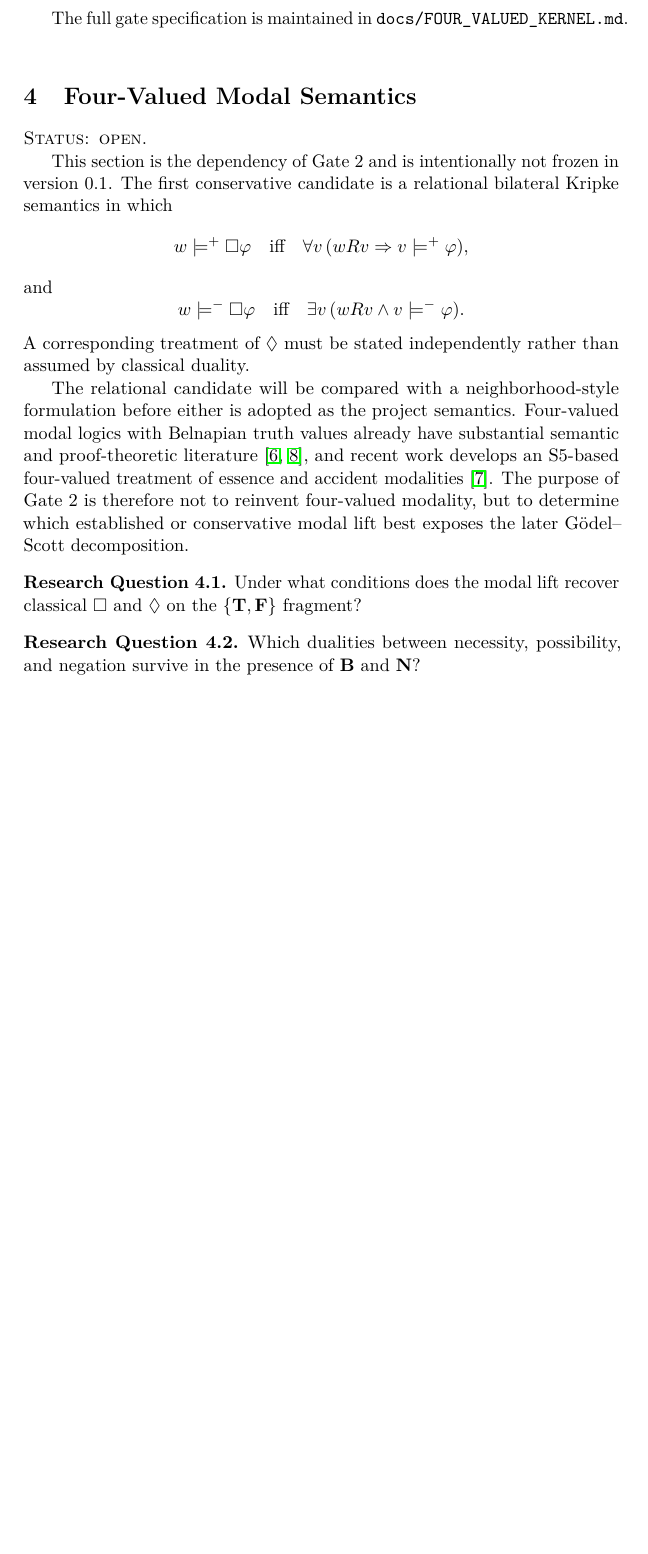
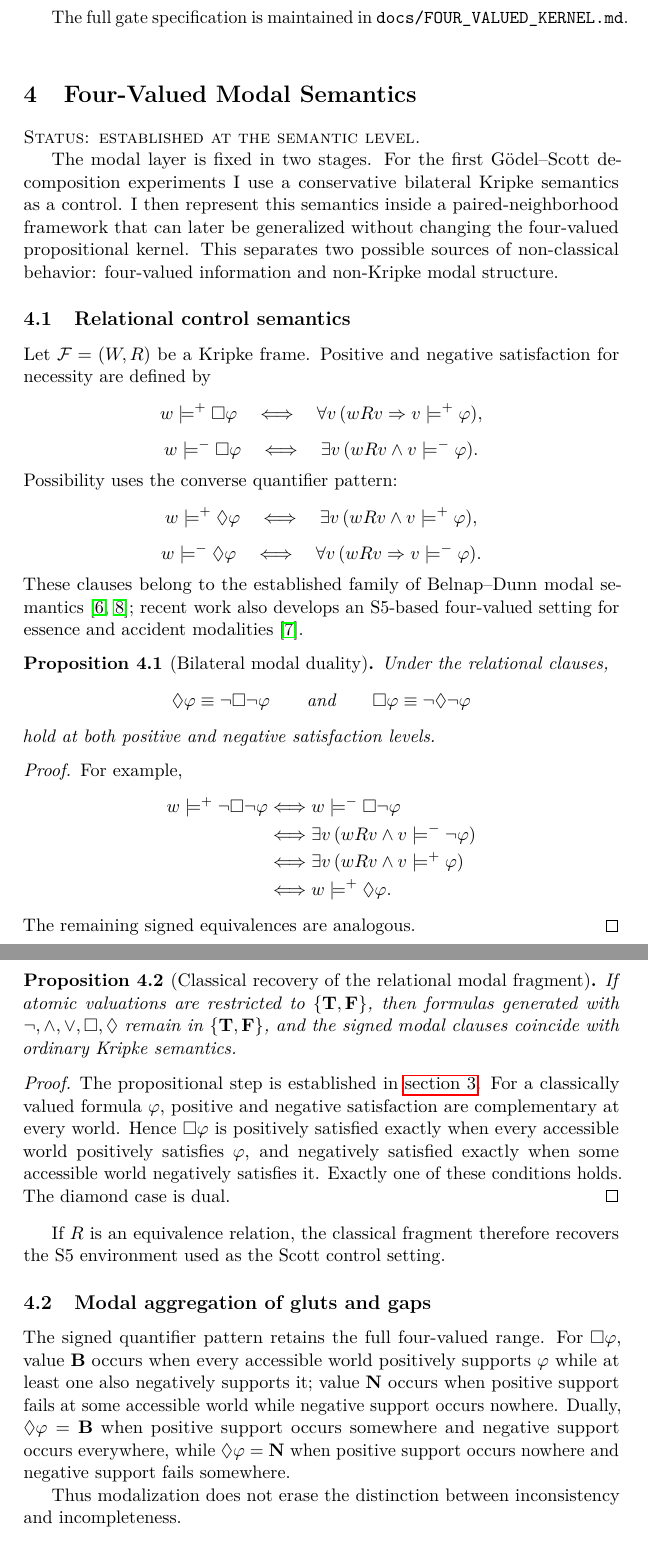
Before and after one commit to cr4bbz/goedel-4pel, a LaTeX paper (paper/main.tex, which reads paper/sections/04_modal_semantics.tex): part of page 5 of 10 before the commit and two parts of pages 5 and 6 of 12 after it, the two joined at a grey line, cut so that both start at the same text, the shorter picture padded with empty space. Compiled offline with pdfLaTeX.

Commit message:
paper: promote Gate 2 modal semantics

```diff
--- a/paper/sections/04_modal_semantics.tex
+++ b/paper/sections/04_modal_semantics.tex
@@ -1,28 +1,68 @@
 \section{Four-Valued Modal Semantics}
 \label{sec:modal}
 
-\statusopen
+\statusestablished
 
-This section is the dependency of Gate 2 and is intentionally not frozen in version 0.1. The first conservative candidate is a relational bilateral Kripke semantics in which
+The modal layer is fixed in two stages. For the first G\"odel--Scott decomposition experiments I use a conservative bilateral Kripke semantics as a control. I then represent this semantics inside a paired-neighborhood framework that can later be generalized without changing the four-valued propositional kernel. This separates two possible sources of non-classical behavior: four-valued information and non-Kripke modal structure.
+
+\subsection{Relational control semantics}
+
+Let \(\mathcal F=(W,R)\) be a Kripke frame. Positive and negative satisfaction for necessity are defined by
 \[
   w\models^{+}\Box\varphi
-  \quad\text{iff}\quad
+  \quad\Longleftrightarrow\quad
   \forall v\,(wRv\Rightarrow v\models^{+}\varphi),
 \]
-and
 \[
   w\models^{-}\Box\varphi
-  \quad\text{iff}\quad
+  \quad\Longleftrightarrow\quad
   \exists v\,(wRv\land v\models^{-}\varphi).
 \]
-A corresponding treatment of \(\Diamond\) must be stated independently rather than assumed by classical duality.
+Possibility uses the converse quantifier pattern:
+\[
+  w\models^{+}\Diamond\varphi
+  \quad\Longleftrightarrow\quad
+  \exists v\,(wRv\land v\models^{+}\varphi),
+\]
+\[
+  w\models^{-}\Diamond\varphi
+  \quad\Longleftrightarrow\quad
+  \forall v\,(wRv\Rightarrow v\models^{-}\varphi).
+\]
+These clauses belong to the established family of Belnap--Dunn modal semantics \cite{OdintsovWansing2010,RivieccioJungJansana2017}; recent work also develops an S5-based four-valued setting for essence and accident modalities \cite{Petrukhin2026}.
 
-The relational candidate will be compared with a neighborhood-style formulation before either is adopted as the project semantics. Four-valued modal logics with Belnapian truth values already have substantial semantic and proof-theoretic literature \cite{OdintsovWansing2010,RivieccioJungJansana2017}, and recent work develops an S5-based four-valued treatment of essence and accident modalities \cite{Petrukhin2026}. The purpose of Gate 2 is therefore not to reinvent four-valued modality, but to determine which established or conservative modal lift best exposes the later G\"odel--Scott decomposition.
+\begin{proposition}[Bilateral modal duality]
+Under the relational clauses,
+\[
+  \Diamond\varphi\equiv\neg\Box\neg\varphi
+  \qquad\text{and}\qquad
+  \Box\varphi\equiv\neg\Diamond\neg\varphi
+\]
+hold at both positive and negative satisfaction levels.
+\end{proposition}
+\begin{proof}
+For example,
+\begin{align*}
+  w\models^{+}\neg\Box\neg\varphi
+  &\Longleftrightarrow w\models^{-}\Box\neg\varphi\\
+  &\Longleftrightarrow \exists v\,(wRv\land v\models^{-}\neg\varphi)\\
+  &\Longleftrightarrow \exists v\,(wRv\land v\models^{+}\varphi)\\
+  &\Longleftrightarrow w\models^{+}\Diamond\varphi.
+\end{align*}
+The remaining signed equivalences are analogous.
+\end{proof}
 
-\begin{question}
-Under what conditions does the modal lift recover classical \(\Box\) and \(\Diamond\) on the \(\{\True,\False\}\) fragment?
-\end{question}
+\begin{proposition}[Classical recovery of the relational modal fragment]
+If atomic valuations are restricted to \(\{\True,\False\}\), then formulas generated with \(\neg,\land,\lor,\Box,\Diamond\) remain in \(\{\True,\False\}\), and the signed modal clauses coincide with ordinary Kripke semantics.
+\end{proposition}
+\begin{proof}
+The propositional step is established in \cref{sec:kernel}. For a classically valued formula \(\varphi\), positive and negative satisfaction are complementary at every world. Hence \(\Box\varphi\) is positively satisfied exactly when every accessible world positively satisfies \(\varphi\), and negatively satisfied exactly when some accessible world negatively satisfies it. Exactly one of these conditions holds. The diamond case is dual.
+\end{proof}
 
-\begin{question}
-Which dualities between necessity, possibility, and negation survive in the presence of \(\Both\) and \(\Neither\)?
-\end{question}
+If \(R\) is an equivalence relation, the classical fragment therefore recovers the S5 environment used as the Scott control setting.
+
+\subsection{Modal aggregation of gluts and gaps}
+
+The signed quantifier pattern retains the full four-valued range. For \(\Box\varphi\), value \(\Both\) occurs when every accessible world positively supports \(\varphi\) while at least one also negatively supports it; value \(\Neither\) occurs when positive support fails at some accessible world while negative support occurs nowhere. Dually, \(\Diamond\varphi=\Both\) when positive support occurs somewhere and negative support occurs everywhere, while \(\Diamond\varphi=\Neither\) when positive support occurs nowhere and negative support fails somewhere.
+
+Thus modalization does not erase the distinction between inconsistency and incompleteness.
```
Also changed, not shown: paper/sections/04_modal_semantics.tex (64 more changed lines).
